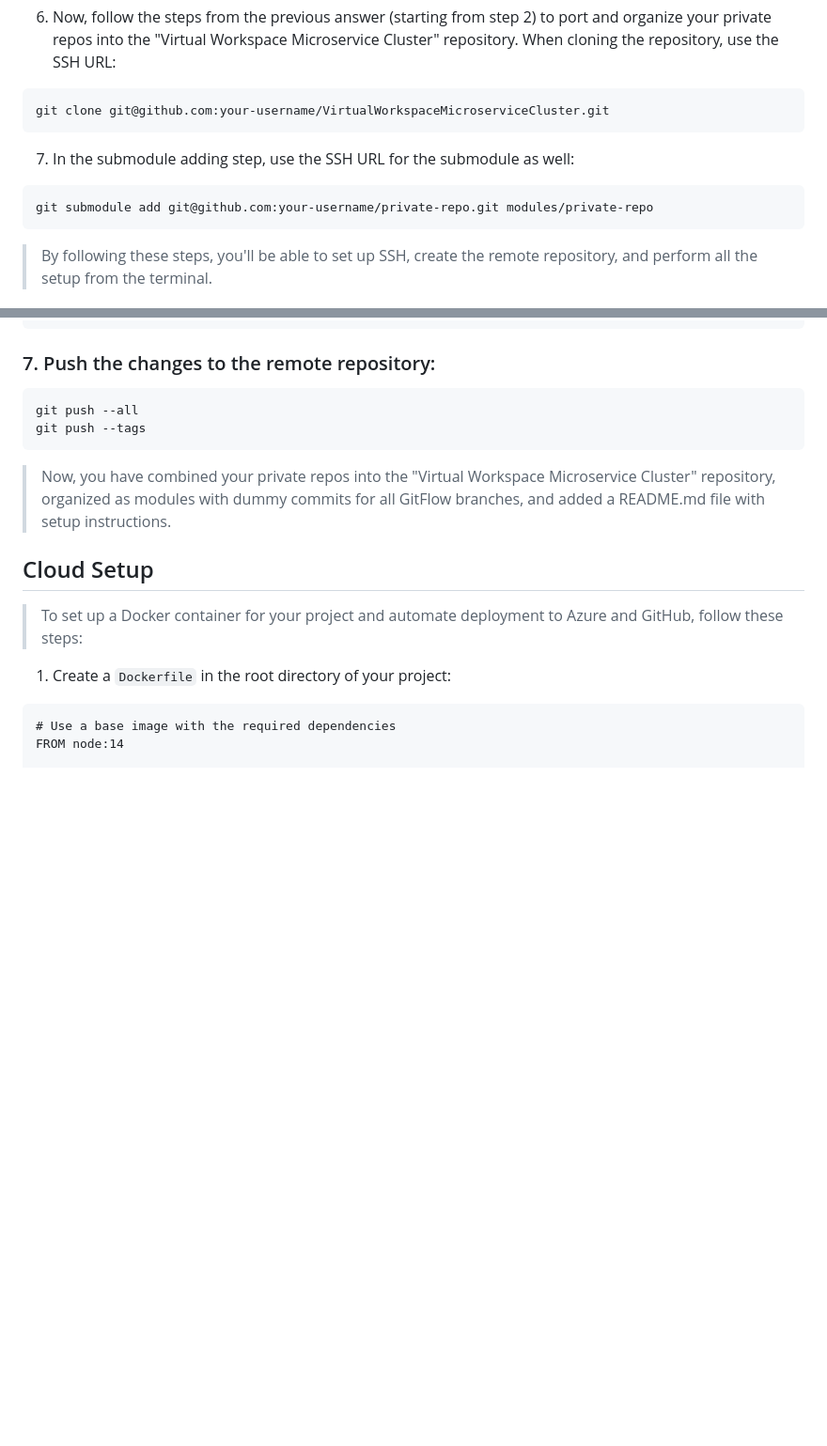
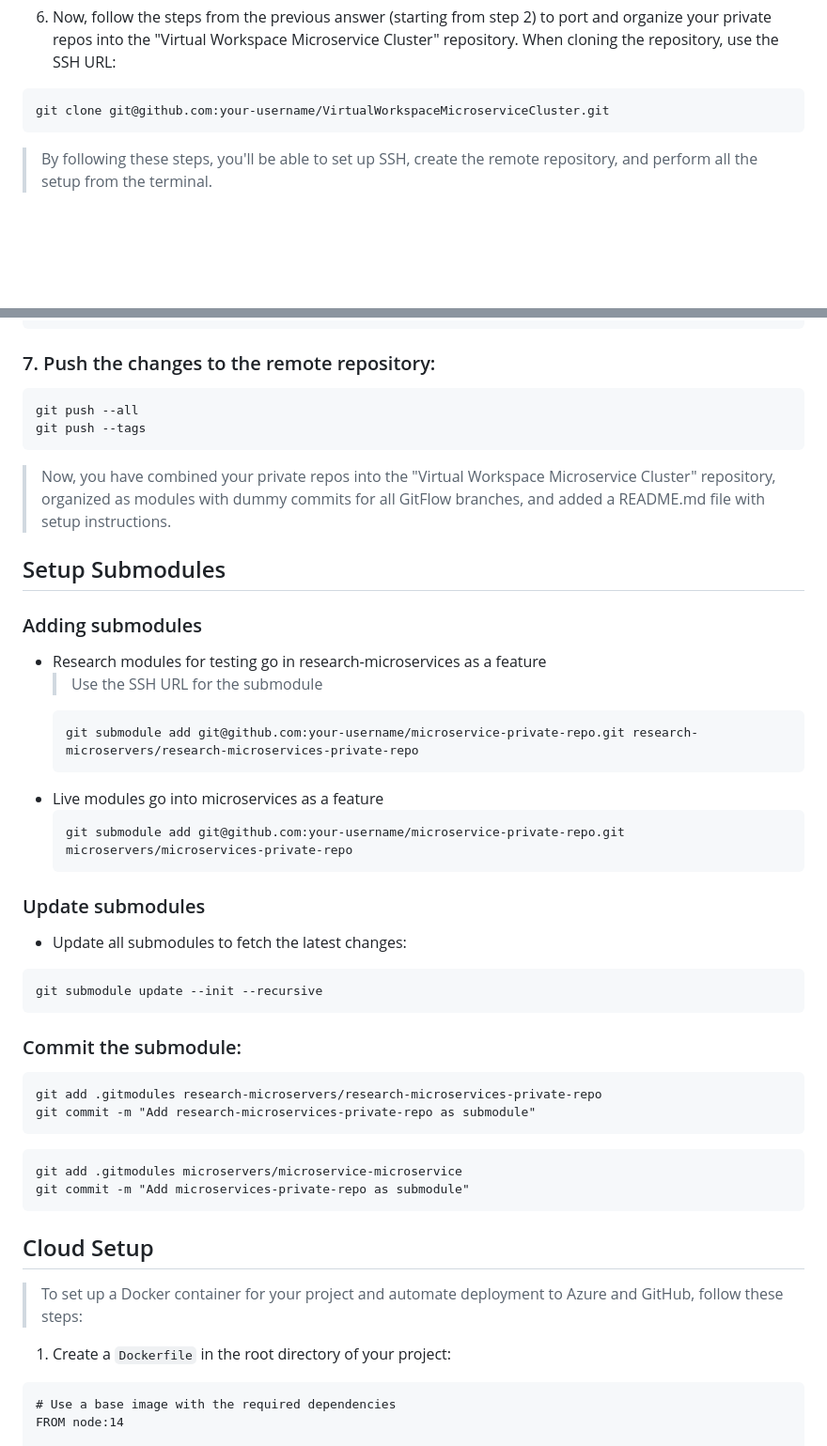
Before and after one commit to rohitwesley/VirtualWorkspaceMicroserviceCluster, a Markdown page: README.md, 2 parts joined by grey strips. Shown at 94% size. Rendered like a GitHub page; blank space fills up the shorter version.

Commit message:
Update readme with submodule instructions

````diff
--- a/README.md
+++ b/README.md
@@ -52,10 +52,6 @@ This will create a new private repository on your GitHub account.
 6. Now, follow the steps from the previous answer (starting from step 2) to port and organize your private repos into the "Virtual Workspace Microservice Cluster" repository. When cloning the repository, use the SSH URL:
 ```
 git clone git@github.com:your-username/VirtualWorkspaceMicroserviceCluster.git
-```
-7. In the submodule adding step, use the SSH URL for the submodule as well:
-```
-git submodule add git@github.com:your-username/private-repo.git modules/private-repo
 ```
 >By following these steps, you'll be able to set up SSH, create the remote repository, and perform all the setup from the terminal.
 
@@ -193,6 +189,33 @@ git push --tags
 
 >Now, you have combined your private repos into the "Virtual Workspace Microservice Cluster" repository, organized as modules with dummy commits for all GitFlow branches, and added a README.md file with setup instructions.
 
+## Setup Submodules
+
+### Adding submodules
+* Research modules for testing go in research-microservices as a feature
+  >Use the SSH URL for the submodule
+  ```
+  git submodule add git@github.com:your-username/microservice-private-repo.git research-microservers/research-microservices-private-repo
+  ```
+* Live modules go into microservices as a feature
+  ```
+  git submodule add git@github.com:your-username/microservice-private-repo.git microservers/microservices-private-repo
+  ```
+
+### Update submodules
+  * Update all submodules to fetch the latest changes:
+  ```
+  git submodule update --init --recursive
+  ```
+###  Commit the submodule:
+```
+git add .gitmodules research-microservers/research-microservices-private-repo
+git commit -m "Add research-microservices-private-repo as submodule"
+```
+```
+git add .gitmodules microservers/microservice-microservice
+git commit -m "Add microservices-private-repo as submodule"
+```
 
 ## Cloud Setup
 > To set up a Docker container for your project and automate deployment to Azure and GitHub, follow these steps:
````
Also changed, not shown: other parts of README.md (+1 -1 lines), HELP.md (+20 -0 lines).
